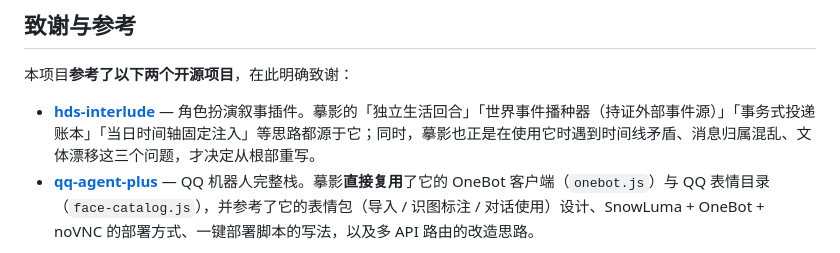
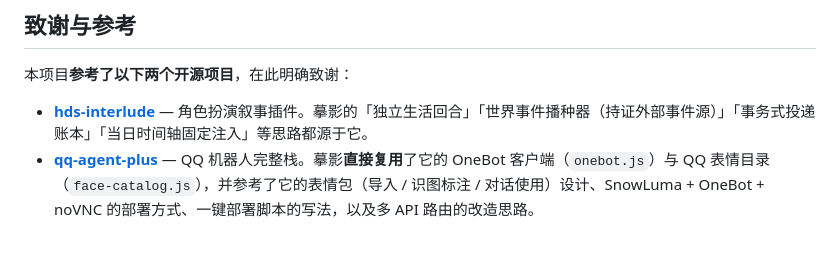
Before and after one commit to MisuMery/moying, a Markdown page: README.md, the part around the change. Drawn GitHub-style.

Commit message:
Refine acknowledgments in README.md

```diff
--- a/README.md
+++ b/README.md
@@ -205,7 +205,7 @@ npm start                   # = node src/main.js
 
 本项目**参考了以下两个开源项目**，在此明确致谢：
 
-- **[hds-interlude](https://gitee.com/MomoiCore/hds-interlude)** — 角色扮演叙事插件。摹影的「独立生活回合」「世界事件播种器（持证外部事件源）」「事务式投递账本」「当日时间轴固定注入」等思路都源于它；同时，摹影也正是在使用它时遇到时间线矛盾、消息归属混乱、文体漂移这三个问题，才决定从根部重写。
+- **[hds-interlude](https://gitee.com/MomoiCore/hds-interlude)** — 角色扮演叙事插件。摹影的「独立生活回合」「世界事件播种器（持证外部事件源）」「事务式投递账本」「当日时间轴固定注入」等思路都源于它。
 - **[qq-agent-plus](https://github.com/sakurawwwxh/qq-agent-plus)** — QQ 机器人完整栈。摹影**直接复用**了它的 OneBot 客户端（`onebot.js`）与 QQ 表情目录（`face-catalog.js`），并参考了它的表情包（导入 / 识图标注 / 对话使用）设计、SnowLuma + OneBot + noVNC 的部署方式、一键部署脚本的写法，以及多 API 路由的改造思路。
 
 如果你在用摹影，也请去给这两个项目点个星。
```
